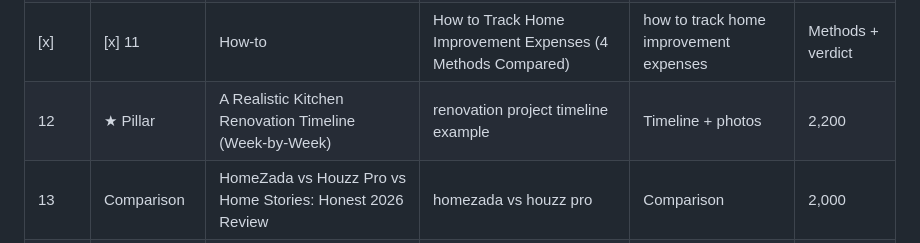
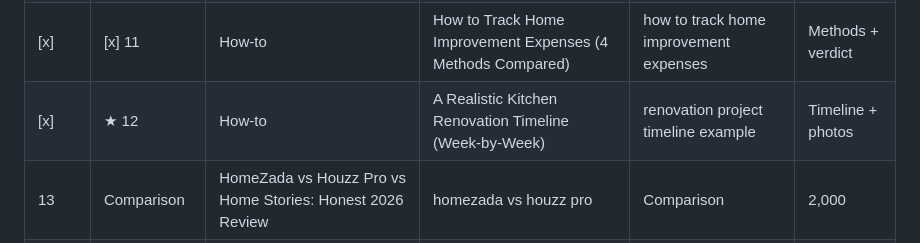
Before and after one commit to 12fdk/home-stories.12f.dk, a Markdown page: BLOG_CONTENT_PLAN.md, the part around the change. Rendered like a GitHub page.

Commit message:
Add Week 12 blog post: A Realistic Kitchen Renovation Timeline (Week-by-Week) (#30) (#52)
Co-authored-by: Hermes Agent <hermes@spark.local>

```diff
--- a/BLOG_CONTENT_PLAN.md
+++ b/BLOG_CONTENT_PLAN.md
@@ -105,7 +105,7 @@ Each post links to 2–3 others (internal linking), includes a contextual CTA to
 | 9 | How-to | How to Organize Renovation Receipts for Tax & Insurance | how to organize renovation receipts | Practical guide | 1,500 |
 | 10 | Listicle | 6 Best Home Improvement Apps for iPhone in 2026 | best home improvement apps 2026 | Round-up (include competitors honestly) | 2,500 |
 | [x] | [x] 11 | How-to | How to Track Home Improvement Expenses (4 Methods Compared) | how to track home improvement expenses | Methods + verdict | 1,800 |
-| 12 | ★ Pillar | A Realistic Kitchen Renovation Timeline (Week-by-Week) | renovation project timeline example | Timeline + photos | 2,200 |
+| [x] | ★ 12 | How-to | A Realistic Kitchen Renovation Timeline (Week-by-Week) | renovation project timeline example | Timeline + photos | 2,200 |
 | 13 | Comparison | HomeZada vs Houzz Pro vs Home Stories: Honest 2026 Review | homezada vs houzz pro | Comparison | 2,000 |
 | 14 | How-to | How to Plan a Home Renovation Step-by-Step (First-Timer Guide) | how to plan a home renovation step by step | Beginner guide | 2,500 |
 | 15 | Listicle | 11 Things I Wish I'd Tracked Before Starting My Renovation | (long-tail / share-bait) | Personal narrative | 1,500 |
```
Also changed, not shown: 1 other file.
